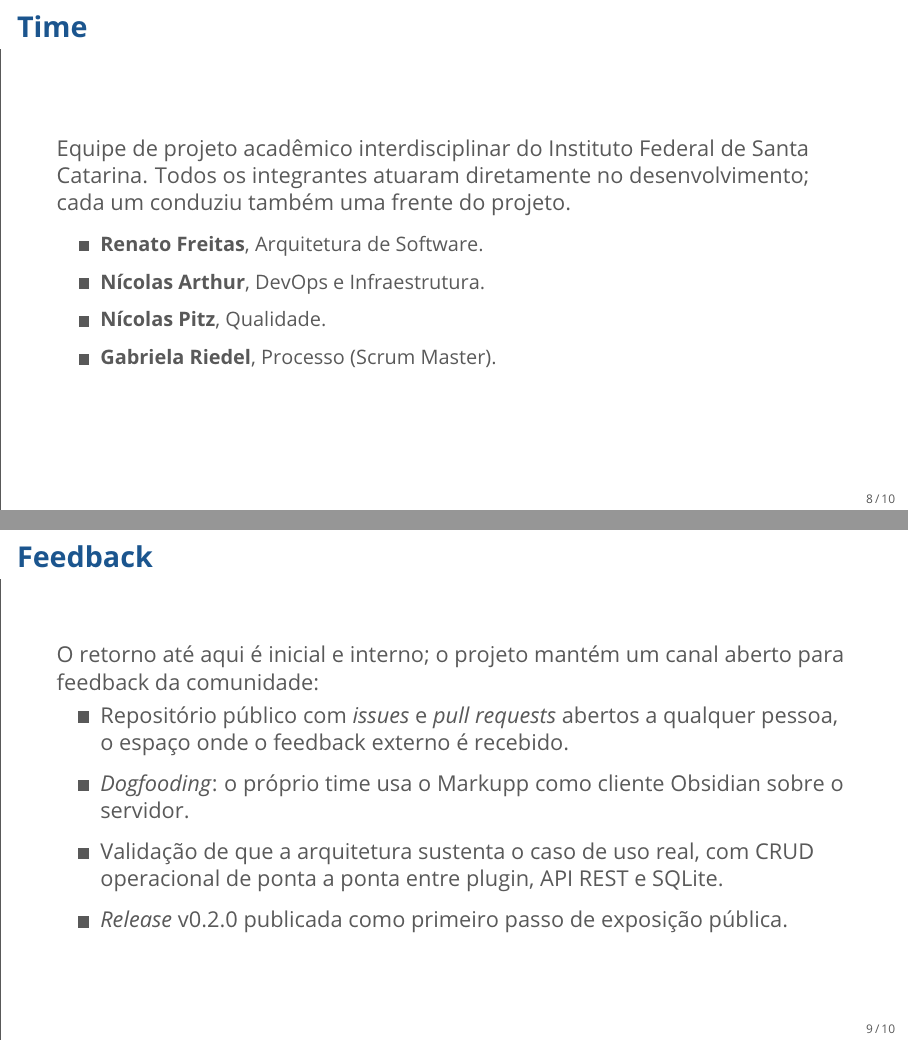
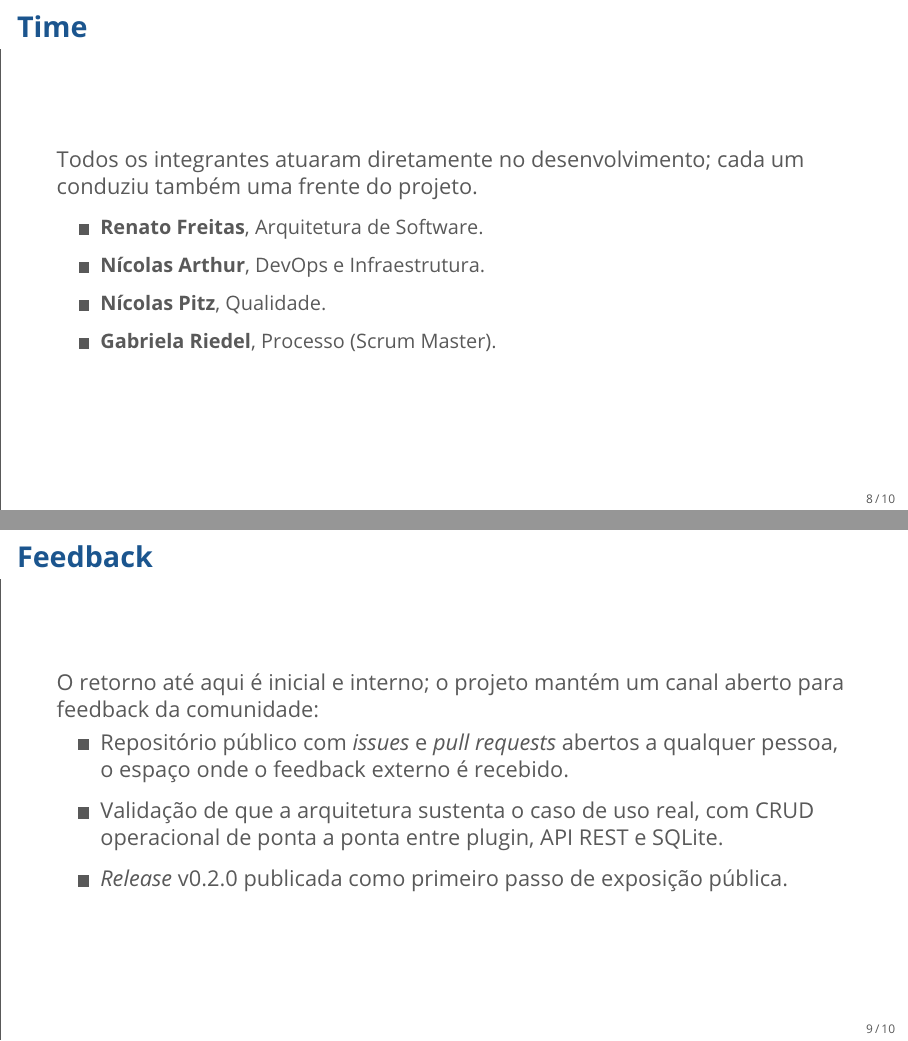
Before and after one commit to IFSC-ES2/projeto-markupp, LaTeX slides (docs/pitch/apresentacao.tex): pages 16 and 18 of 21, joined at a grey line. Compiled offline with pdfLaTeX.

Commit message:
docs: ajusta o contexto de alguns slides

```diff
--- a/docs/pitch/apresentacao.tex
+++ b/docs/pitch/apresentacao.tex
@@ -176,7 +176,7 @@
 % -------------------------------------------------%
 
 \begin{frame}{Time}
-    Equipe de projeto acadêmico interdisciplinar do Instituto Federal de Santa Catarina. Todos os integrantes atuaram diretamente no desenvolvimento; cada um conduziu também uma frente do projeto.
+    Todos os integrantes atuaram diretamente no desenvolvimento; cada um conduziu também uma frente do projeto.
     \vspace{0.5em}
     \begin{itemize}\small
         \item \textbf{Renato Freitas}, Arquitetura de Software.
@@ -194,7 +194,6 @@
     O retorno até aqui é inicial e interno; o projeto mantém um canal aberto para feedback da comunidade:
     \begin{itemize}
         \item Repositório público com \textit{issues} e \textit{pull requests} abertos a qualquer pessoa, o espaço onde o feedback externo é recebido.
-        \item \textit{Dogfooding}: o próprio time usa o Markupp como cliente Obsidian sobre o servidor.
         \item Validação de que a arquitetura sustenta o caso de uso real, com CRUD operacional de ponta a ponta entre plugin, API REST e SQLite.
         \item \textit{Release} v0.2.0 publicada como primeiro passo de exposição pública.
     \end{itemize}
```
Also changed, not shown: docs/pitch/apresentacao.pdf, 2 other files.
